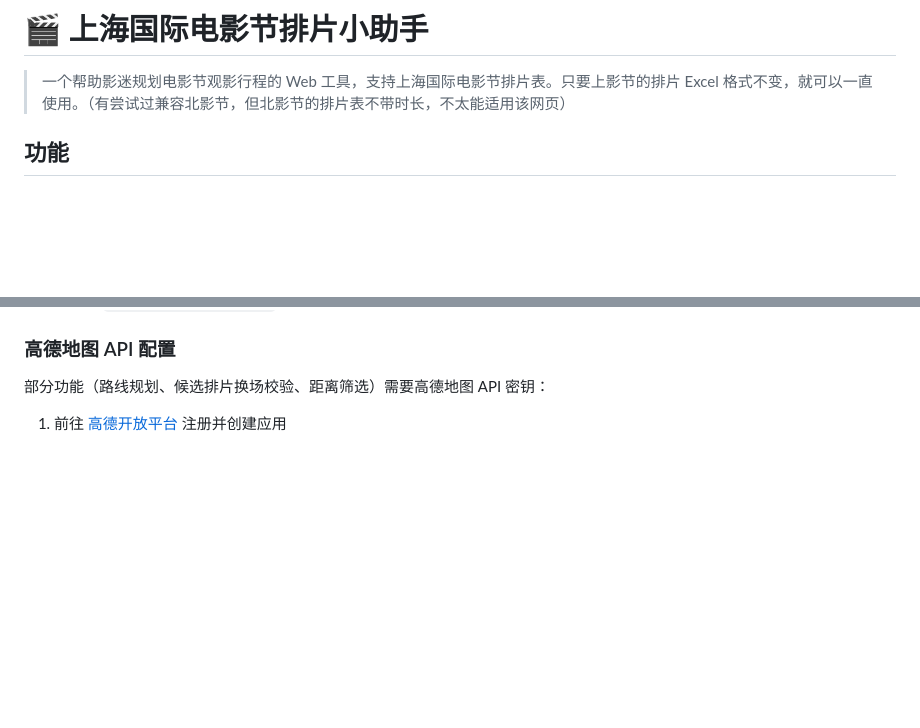
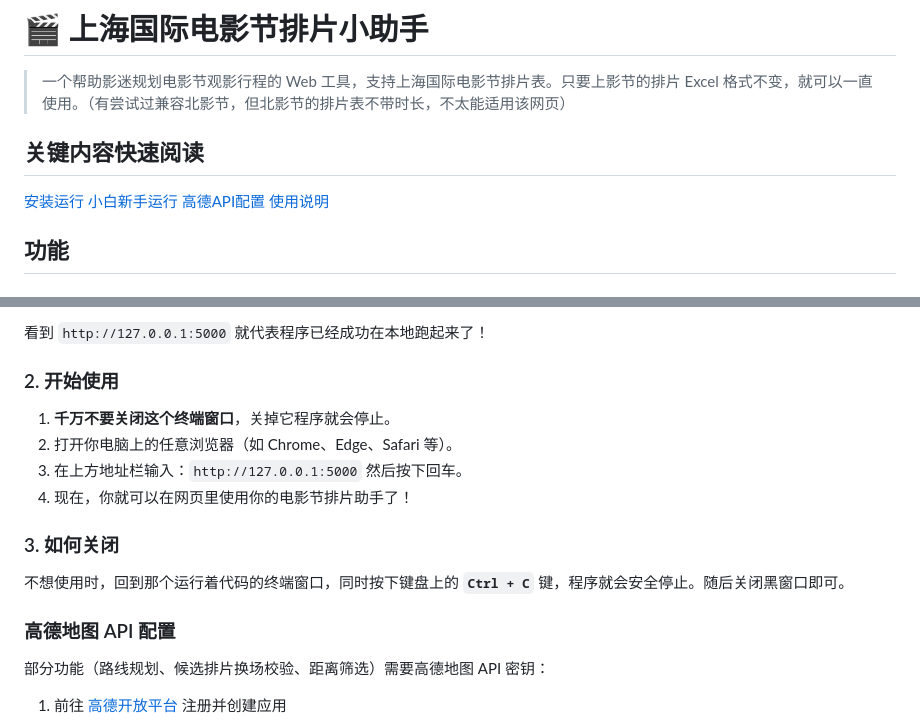
Before and after one commit to GuenyuMieu/SIFFPlanner, a Markdown page: README.md, 2 parts joined by grey strips. GitHub-like rendering; folded sections open; blank space fills up the shorter version.

```diff
--- a/README.md
+++ b/README.md
@@ -1,6 +1,12 @@
 # 🎬 上海国际电影节排片小助手
 
 > 一个帮助影迷规划电影节观影行程的 Web 工具，支持上海国际电影节排片表。只要上影节的排片 Excel 格式不变，就可以一直使用。（有尝试过兼容北影节，但北影节的排片表不带时长，不太能适用该网页）
+
+## 关键内容快速阅读
+[安装运行](#安装与运行)
+[小白新手运行](#小白运行指南)
+[高德API配置](#高德地图-api-配置)
+[使用说明](#使用指南)
 
 ## 功能
 
@@ -116,3 +282,17 @@ python app.py
+看到 `http://127.0.0.1:5000` 就代表程序已经成功在本地跑起来了！
+
+### 2. 开始使用
+
+1. **千万不要关闭这个终端窗口**，关掉它程序就会停止。
+2. 打开你电脑上的任意浏览器（如 Chrome、Edge、Safari 等）。
+3. 在上方地址栏输入：`http://127.0.0.1:5000` 然后按下回车。
+4. 现在，你就可以在网页里使用你的电影节排片助手了！
+
+### 3. 如何关闭
+
+不想使用时，回到那个运行着代码的终端窗口，同时按下键盘上的 **`Ctrl + C`** 键，程序就会安全停止。随后关闭黑窗口即可。
+
+</details>
 
 ### 高德地图 API 配置
 
```
Also changed, not shown: other parts of README.md (+161 -1 lines).
